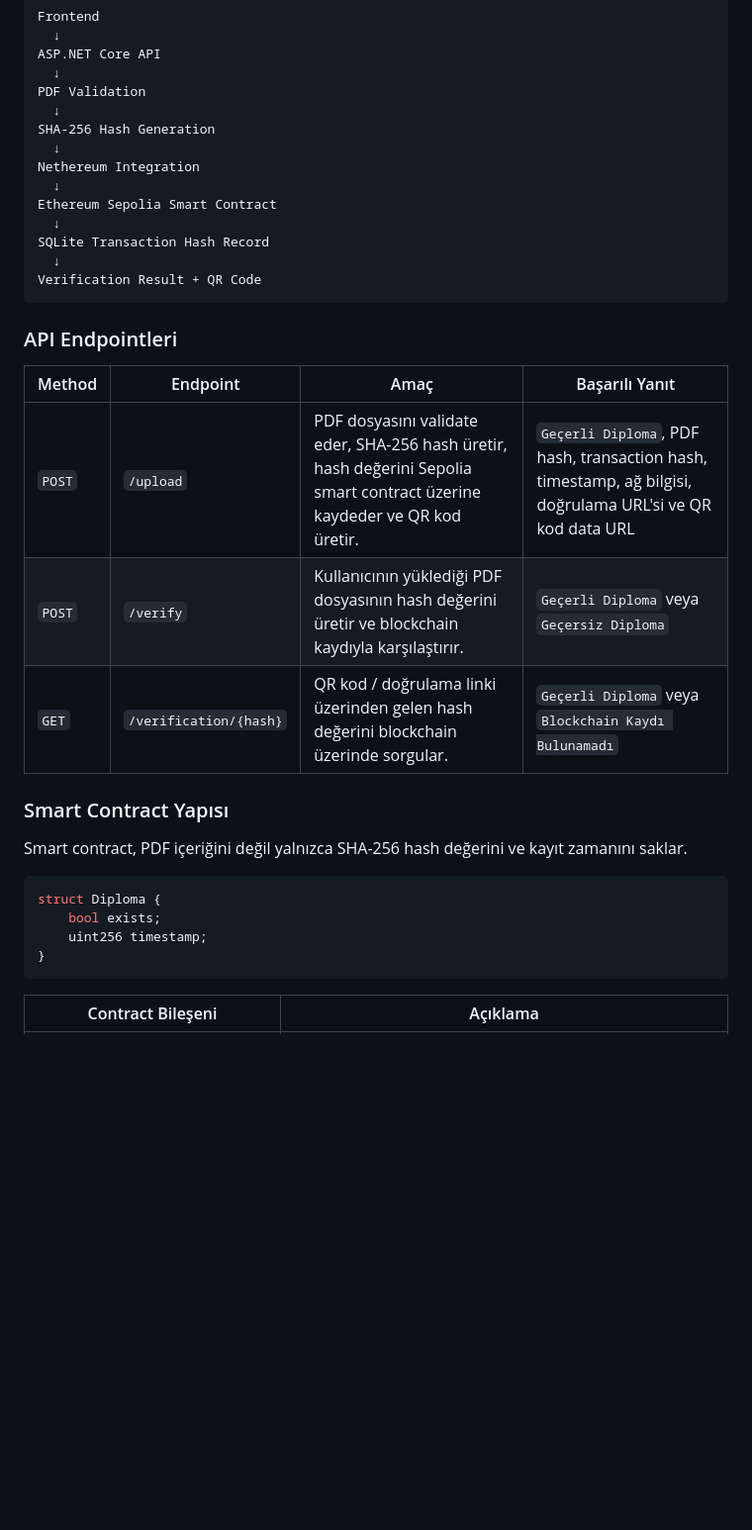
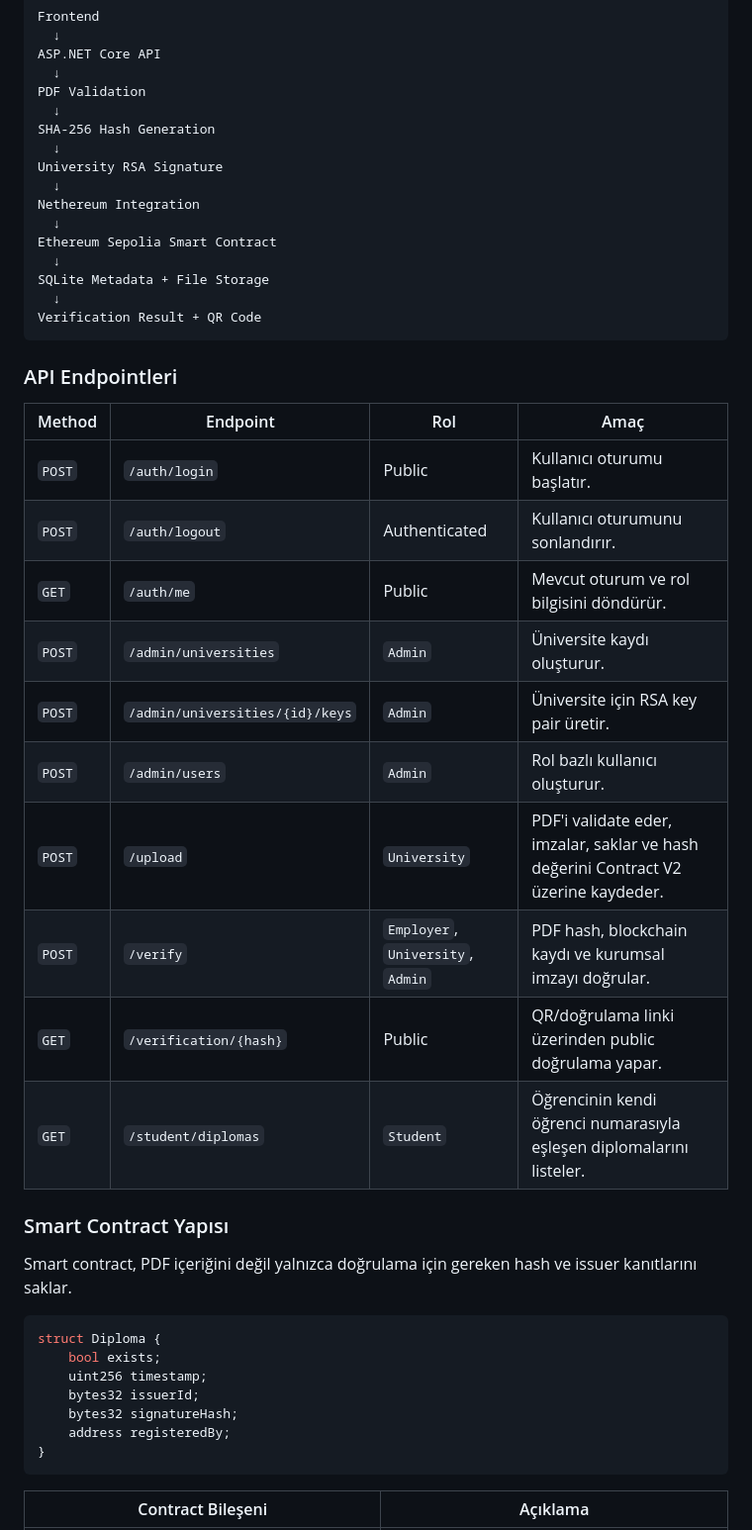
Before and after one commit to enesaksoy250/DiplomaVerificationApp, a Markdown page: README.md, the part around one of its changes. Shown at 99% size. Rendered like a GitHub page; blank space fills up the shorter version.

Commit message:
README rol ve imza mimarisine göre güncellendi

````diff
--- a/README.md
+++ b/README.md
@@ -72,31 +80,43 @@ PDF Validation
   ↓
 SHA-256 Hash Generation
   ↓
+University RSA Signature
+  ↓
 Nethereum Integration
   ↓
 Ethereum Sepolia Smart Contract
   ↓
-SQLite Transaction Hash Record
+SQLite Metadata + File Storage
   ↓
 Verification Result + QR Code
 ```
 
 ### API Endpointleri
 
-| Method | Endpoint | Amaç | Başarılı Yanıt |
+| Method | Endpoint | Rol | Amaç |
 | --- | --- | --- | --- |
-| `POST` | `/upload` | PDF dosyasını validate eder, SHA-256 hash üretir, hash değerini Sepolia smart contract üzerine kaydeder ve QR kod üretir. | `Geçerli Diploma`, PDF hash, transaction hash, timestamp, ağ bilgisi, doğrulama URL'si ve QR kod data URL |
-| `POST` | `/verify` | Kullanıcının yüklediği PDF dosyasının hash değerini üretir ve blockchain kaydıyla karşılaştırır. | `Geçerli Diploma` veya `Geçersiz Diploma` |
-| `GET` | `/verification/{hash}` | QR kod / doğrulama linki üzerinden gelen hash değerini blockchain üzerinde sorgular. | `Geçerli Diploma` veya `Blockchain Kaydı Bulunamadı` |
+| `POST` | `/auth/login` | Public | Kullanıcı oturumu başlatır. |
+| `POST` | `/auth/logout` | Authenticated | Kullanıcı oturumunu sonlandırır. |
+| `GET` | `/auth/me` | Public | Mevcut oturum ve rol bilgisini döndürür. |
+| `POST` | `/admin/universities` | `Admin` | Üniversite kaydı oluşturur. |
+| `POST` | `/admin/universities/{id}/keys` | `Admin` | Üniversite için RSA key pair üretir. |
+| `POST` | `/admin/users` | `Admin` | Rol bazlı kullanıcı oluşturur. |
+| `POST` | `/upload` | `University` | PDF'i validate eder, imzalar, saklar ve hash değerini Contract V2 üzerine kaydeder. |
+| `POST` | `/verify` | `Employer`, `University`, `Admin` | PDF hash, blockchain kaydı ve kurumsal imzayı doğrular. |
+| `GET` | `/verification/{hash}` | Public | QR/doğrulama linki üzerinden public doğrulama yapar. |
+| `GET` | `/student/diplomas` | `Student` | Öğrencinin kendi öğrenci numarasıyla eşleşen diplomalarını listeler. |
 
 ### Smart Contract Yapısı
 
-Smart contract, PDF içeriğini değil yalnızca SHA-256 hash değerini ve kayıt zamanını saklar.
+Smart contract, PDF içeriğini değil yalnızca doğrulama için gereken hash ve issuer kanıtlarını saklar.
 
 ```solidity
 struct Diploma {
     bool exists;
     uint256 timestamp;
+    bytes32 issuerId;
+    bytes32 signatureHash;
+    address registeredBy;
 }
 ```
 
````
Also changed, not shown: other parts of README.md (+48 -12 lines).
